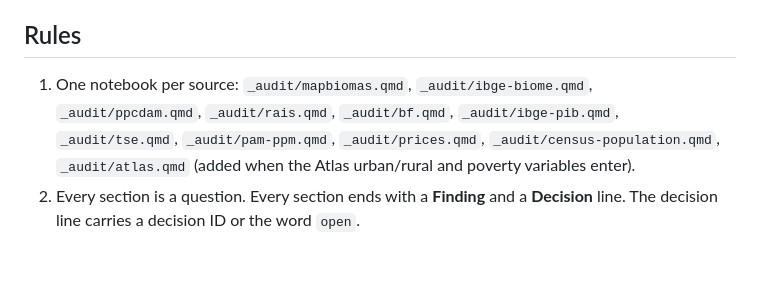
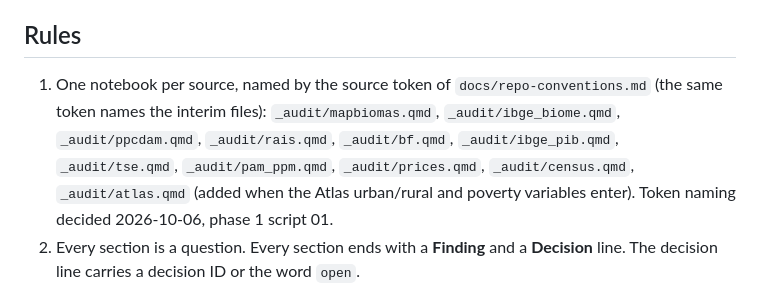
Before and after one commit to fcymbaluk/2026-amz-thesis, a Markdown page: ch4-causal-analysis/rebuild/02-audit-notebook-template.md, the part around the change. Rendered like a GitHub page; blank space fills up the shorter version.

Commit message:
Audit template: notebooks named by source token, per repo conventions
Co-Authored-By: Claude Fable 5.1 <noreply@anthropic.com>

```diff
--- a/ch4-causal-analysis/rebuild/02-audit-notebook-template.md
+++ b/ch4-causal-analysis/rebuild/02-audit-notebook-template.md
@@ -8,7 +8,7 @@ The notebook answers the question "how do I know?" for every assertion in the pi
 
 ## Rules
 
-1. One notebook per source: `_audit/mapbiomas.qmd`, `_audit/ibge-biome.qmd`, `_audit/ppcdam.qmd`, `_audit/rais.qmd`, `_audit/bf.qmd`, `_audit/ibge-pib.qmd`, `_audit/tse.qmd`, `_audit/pam-ppm.qmd`, `_audit/prices.qmd`, `_audit/census-population.qmd`, `_audit/atlas.qmd` (added when the Atlas urban/rural and poverty variables enter).
+1. One notebook per source, named by the source token of `docs/repo-conventions.md` (the same token names the interim files): `_audit/mapbiomas.qmd`, `_audit/ibge_biome.qmd`, `_audit/ppcdam.qmd`, `_audit/rais.qmd`, `_audit/bf.qmd`, `_audit/ibge_pib.qmd`, `_audit/tse.qmd`, `_audit/pam_ppm.qmd`, `_audit/prices.qmd`, `_audit/census.qmd`, `_audit/atlas.qmd` (added when the Atlas urban/rural and poverty variables enter). Token naming decided 2026-10-06, phase 1 script 01.
 2. Every section is a question. Every section ends with a **Finding** and a **Decision** line. The decision line carries a decision ID or the word `open`.
 3. The notebook reads from `_data/raw/` or `_data/interim/`, never from `_data/reference/`, and writes nothing to `_data/`.
 4. Code is shown and evaluated. Output tables and figures are the evidence, so they stay in the rendered file.
```
